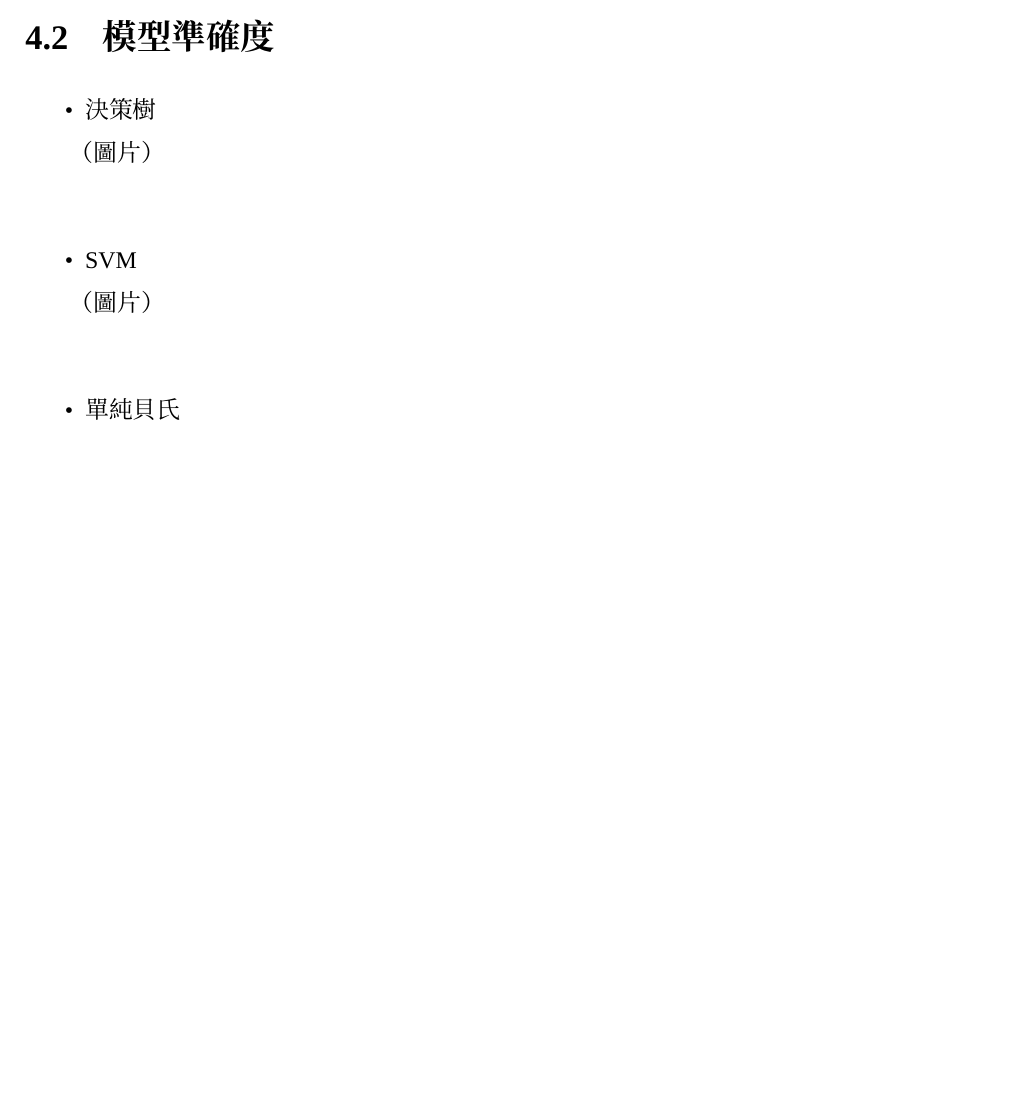
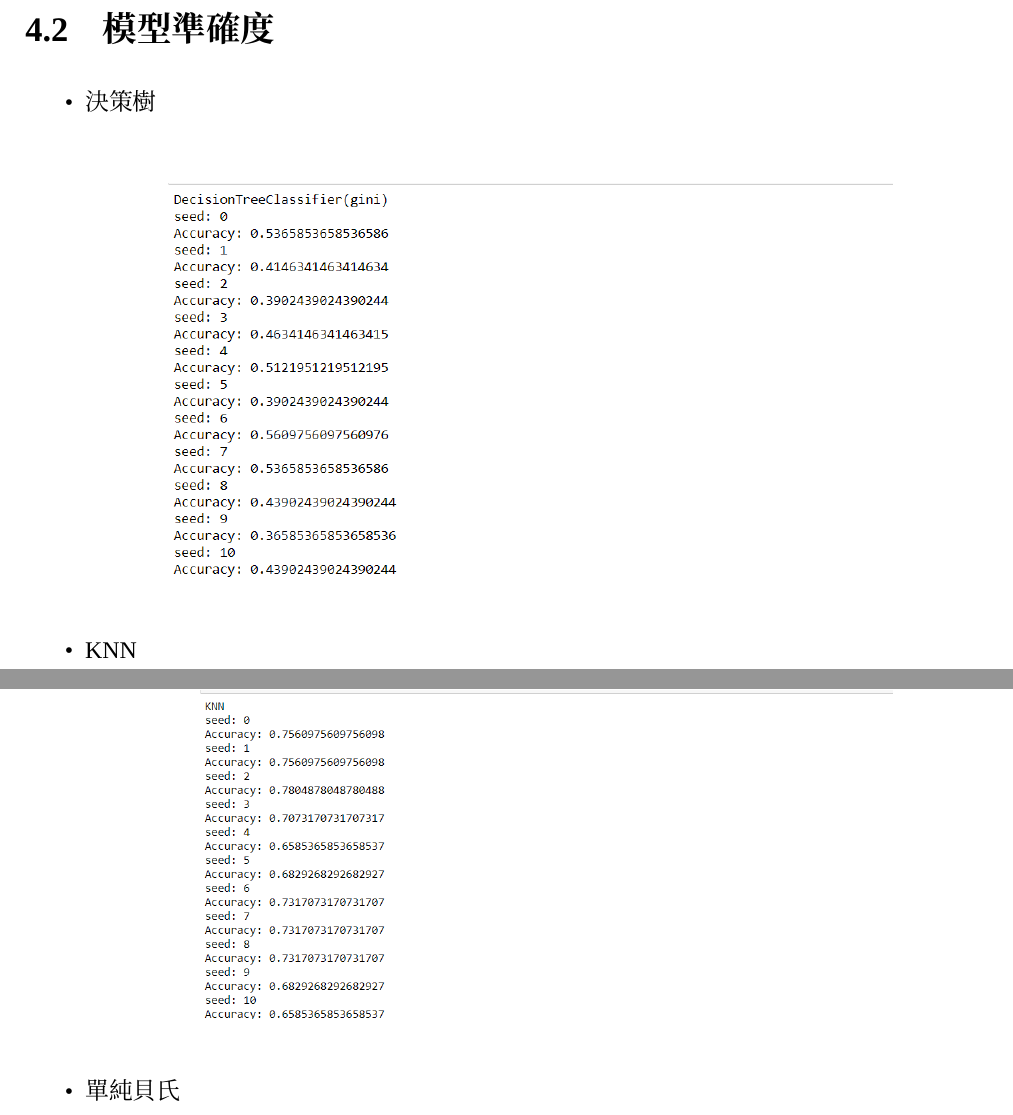
Before and after one commit to meat-project/meat-freshment-monitor-system, a LaTeX thesis (report/1101_demo/main.tex, which reads report/1101_demo/result.tex): part of page 13 of 15 before the commit and two parts of pages 13 and 14 of 17 after it, the two joined at a grey line, cut so that both start at the same text, the shorter picture padded with empty space. Compiled offline with XeLaTeX; a missing font is replaced by an installed copy or a similar font.

Commit message:
插入模型圖片
插入模型圖片和更新數據

```diff
--- a/report/1101_demo/result.tex
+++ b/report/1101_demo/result.tex
@@ -7,9 +7,18 @@
 \section{模型準確度}
 \begin{itemize}
 	\item 決策樹\\
-	（圖片）\\
-	\item SVM\\
-	（圖片）\\
+	\begin{figure}[H]
+		\centering
+		\includegraphics[width=0.8\textwidth]{../../pic/decisiontree.png}
+	\end{figure}
+	\item KNN\\
+	\begin{figure}[H]
+		\centering
+		\includegraphics[width=0.8\textwidth]{../../pic/knn.png}
+	\end{figure}
 	\item 單純貝氏\\
-	（圖片）\\
+	\begin{figure}[H]
+		\centering
+		\includegraphics[width=0.8\textwidth]{../../pic/Bayesian.png}
+	\end{figure}
 	\item AdaBoost\\
```
Also changed, not shown: pic/Adaboost.png (added), pic/Bayesian.png (added), pic/decisiontree.png (added), pic/knn.png (added), report/1101_demo/main.pdf (deleted), report/1101_demo/result.tex (5 more changed lines), 1 other file.
